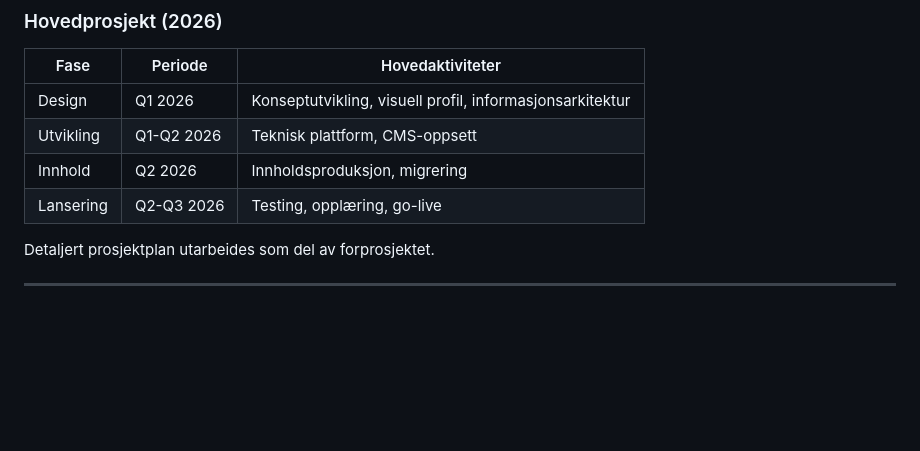
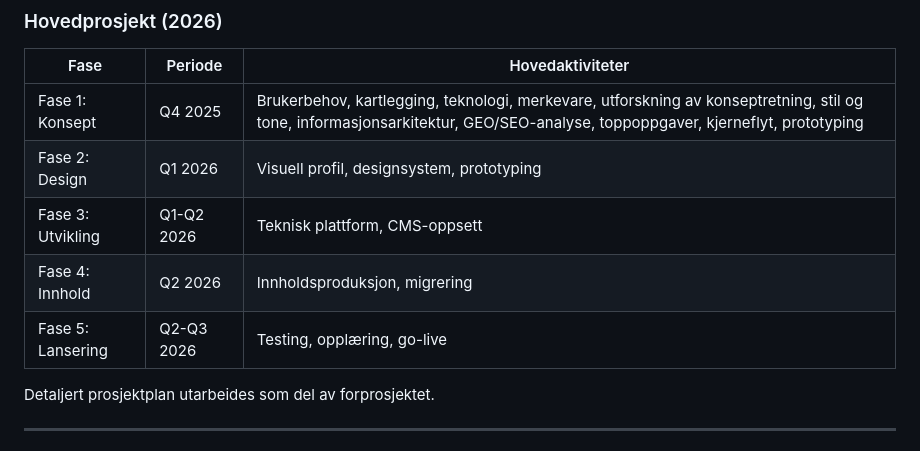
Before and after one commit to aregh/gramo-redesign-ny, a Markdown page: Dokumenter/Prosjektmandat_utkast.md, the part around the change. GitHub-like rendering; blank space fills up the shorter version.

Commit message:
Utvid fase 1 med komplett aktivitetsoversikt
Legger til GEO/SEO-analyse, toppoppgaver, kjerneflyt og prototyping
i konseptfasen (Q4 2025).

🤖 Generated with [Claude Code](https://claude.com/claude-code)

Co-Authored-By: Claude <noreply@anthropic.com>

```diff
--- a/Dokumenter/Prosjektmandat_utkast.md
+++ b/Dokumenter/Prosjektmandat_utkast.md
@@ -133,10 +133,11 @@ Prosjektene har separate scope, men felles prosjekteier sikrer koordinering.
 
 | Fase | Periode | Hovedaktiviteter |
 |------|---------|------------------|
-| Design | Q1 2026 | Konseptutvikling, visuell profil, informasjonsarkitektur |
-| Utvikling | Q1-Q2 2026 | Teknisk plattform, CMS-oppsett |
-| Innhold | Q2 2026 | Innholdsproduksjon, migrering |
-| Lansering | Q2-Q3 2026 | Testing, opplæring, go-live |
+| Fase 1: Konsept | Q4 2025 | Brukerbehov, kartlegging, teknologi, merkevare, utforskning av konseptretning, stil og tone, informasjonsarkitektur, GEO/SEO-analyse, toppoppgaver, kjerneflyt, prototyping |
+| Fase 2: Design | Q1 2026 | Visuell profil, designsystem, prototyping |
+| Fase 3: Utvikling | Q1-Q2 2026 | Teknisk plattform, CMS-oppsett |
+| Fase 4: Innhold | Q2 2026 | Innholdsproduksjon, migrering |
+| Fase 5: Lansering | Q2-Q3 2026 | Testing, opplæring, go-live |
 
 Detaljert prosjektplan utarbeides som del av forprosjektet.
 
```
